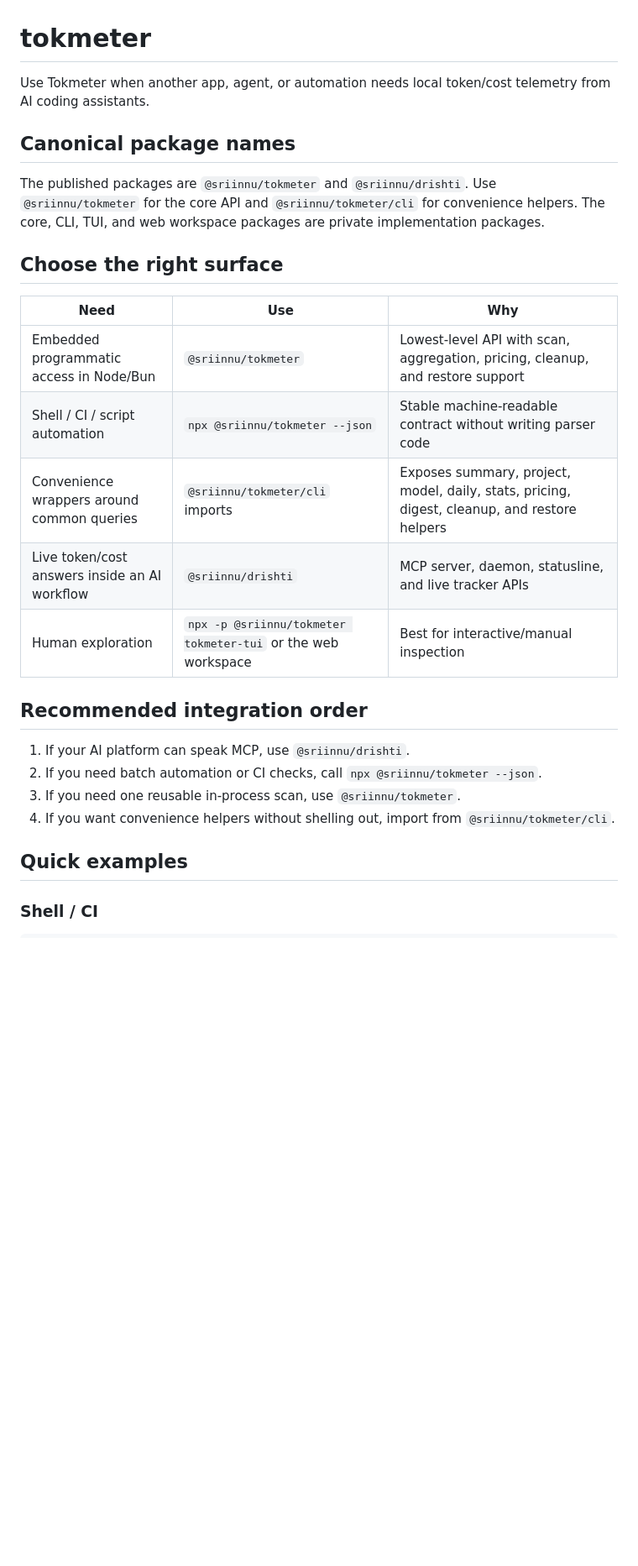
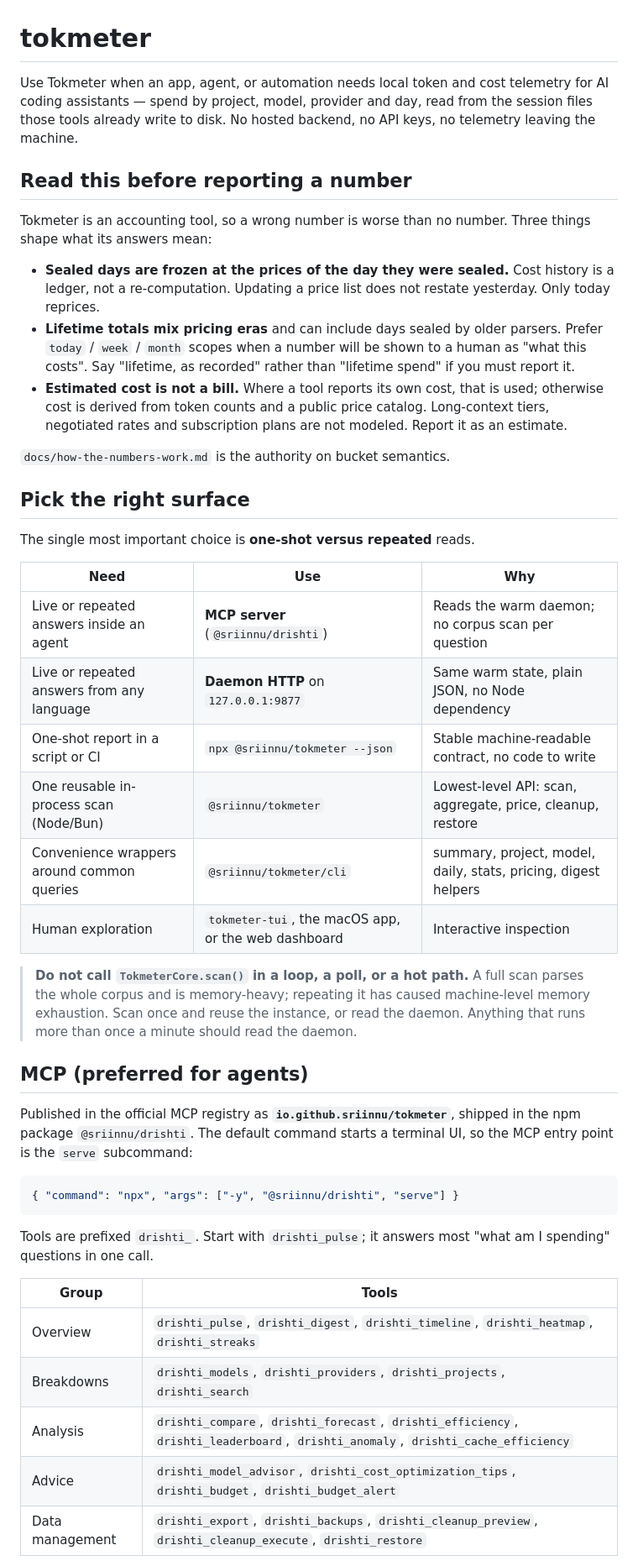
Before and after one commit to sriinnu/tokmeter, a Markdown page: SKILL.md, the part around one of its changes. Shown at 84% size. Drawn GitHub-style; blank space fills up the shorter version.

````diff
--- a/SKILL.md
+++ b/SKILL.md
@@ -1,30 +1,65 @@
 # tokmeter
 
-Use Tokmeter when another app, agent, or automation needs local token/cost telemetry from AI coding assistants.
+Use Tokmeter when an app, agent, or automation needs local token and cost
+telemetry for AI coding assistants — spend by project, model, provider and day,
+read from the session files those tools already write to disk. No hosted
+backend, no API keys, no telemetry leaving the machine.
 
-## Canonical package names
+## Read this before reporting a number
 
-The published packages are `@sriinnu/tokmeter` and `@sriinnu/drishti`.
-Use `@sriinnu/tokmeter` for the core API and `@sriinnu/tokmeter/cli` for convenience helpers.
-The core, CLI, TUI, and web workspace packages are private implementation packages.
+Tokmeter is an accounting tool, so a wrong number is worse than no number.
+Three things shape what its answers mean:
 
-## Choose the right surface
+- **Sealed days are frozen at the prices of the day they were sealed.** Cost
+  history is a ledger, not a re-computation. Updating a price list does not
+  restate yesterday. Only today reprices.
+- **Lifetime totals mix pricing eras** and can include days sealed by older
+  parsers. Prefer `today` / `week` / `month` scopes when a number will be shown
+  to a human as "what this costs". Say "lifetime, as recorded" rather than
+  "lifetime spend" if you must report it.
+- **Estimated cost is not a bill.** Where a tool reports its own cost, that is
+  used; otherwise cost is derived from token counts and a public price catalog.
+  Long-context tiers, negotiated rates and subscription plans are not modeled.
+  Report it as an estimate.
+
+`docs/how-the-numbers-work.md` is the authority on bucket semantics.
+
+## Pick the right surface
+
+The single most important choice is **one-shot versus repeated** reads.
 
 | Need | Use | Why |
 | --- | --- | --- |
-| Embedded programmatic access in Node/Bun | `@sriinnu/tokmeter` | Lowest-level API with scan, aggregation, pricing, cleanup, and restore support |
-| Shell / CI / script automation | `npx @sriinnu/tokmeter --json` | Stable machine-readable contract without writing parser code |
-| Convenience wrappers around common queries | `@sriinnu/tokmeter/cli` imports | Exposes summary, project, model, daily, stats, pricing, digest, cleanup, and restore helpers |
-| Live token/cost answers inside an AI workflow | `@sriinnu/drishti` | MCP server, daemon, statusline, and live tracker APIs |
-| Human exploration | `npx -p @sriinnu/tokmeter tokmeter-tui` or the web workspace | Best for interactive/manual inspection |
+| Live or repeated answers inside an agent | **MCP server** (`@sriinnu/drishti`) | Reads the warm daemon; no corpus scan per question |
+| Live or repeated answers from any language | **Daemon HTTP** on `127.0.0.1:9877` | Same warm state, plain JSON, no Node dependency |
+| One-shot report in a script or CI | `npx @sriinnu/tokmeter --json` | Stable machine-readable contract, no code to write |
+| One reusable in-process scan (Node/Bun) | `@sriinnu/tokmeter` | Lowest-level API: scan, aggregate, price, cleanup, restore |
+| Convenience wrappers around common queries | `@sriinnu/tokmeter/cli` | summary, project, model, daily, stats, pricing, digest helpers |
+| Human exploration | `tokmeter-tui`, the macOS app, or the web dashboard | Interactive inspection |
 
-## Recommended integration order
+> **Do not call `TokmeterCore.scan()` in a loop, a poll, or a hot path.** A full
+> scan parses the whole corpus and is memory-heavy; repeating it has caused
+> machine-level memory exhaustion. Scan once and reuse the instance, or read the
+> daemon. Anything that runs more than once a minute should read the daemon.
 
-1. If your AI platform can speak MCP, use `@sriinnu/drishti`.
-2. If you need batch automation or CI checks, call `npx @sriinnu/tokmeter --json`.
-3. If you need one reusable in-process scan, use `@sriinnu/tokmeter`.
-4. If you want convenience helpers without shelling out, import from `@sriinnu/tokmeter/cli`.
+## MCP (preferred for agents)
 
-## Quick examples
+Published in the official MCP registry as **`io.github.sriinnu/tokmeter`**,
+shipped in the npm package `@sriinnu/drishti`. The default command starts a
+terminal UI, so the MCP entry point is the `serve` subcommand:
 
-### Shell / CI
+```json
+{ "command": "npx", "args": ["-y", "@sriinnu/drishti", "serve"] }
+```
+
+Tools are prefixed `drishti_`. Start with `drishti_pulse`; it answers most
+"what am I spending" questions in one call.
+
+| Group | Tools |
+| --- | --- |
+| Overview | `drishti_pulse`, `drishti_digest`, `drishti_timeline`, `drishti_heatmap`, `drishti_streaks` |
+| Breakdowns | `drishti_models`, `drishti_providers`, `drishti_projects`, `drishti_search` |
+| Analysis | `drishti_compare`, `drishti_forecast`, `drishti_efficiency`, `drishti_leaderboard`, `drishti_anomaly`, `drishti_cache_efficiency` |
+| Advice | `drishti_model_advisor`, `drishti_cost_optimization_tips`, `drishti_budget`, `drishti_budget_alert` |
+| Data management | `drishti_export`, `drishti_backups`, `drishti_cleanup_preview`, `drishti_cleanup_execute`, `drishti_restore` |
+
````
Also changed, not shown: other parts of SKILL.md (+65 -25 lines), docs/how-the-numbers-work.md (+38 -0 lines).
